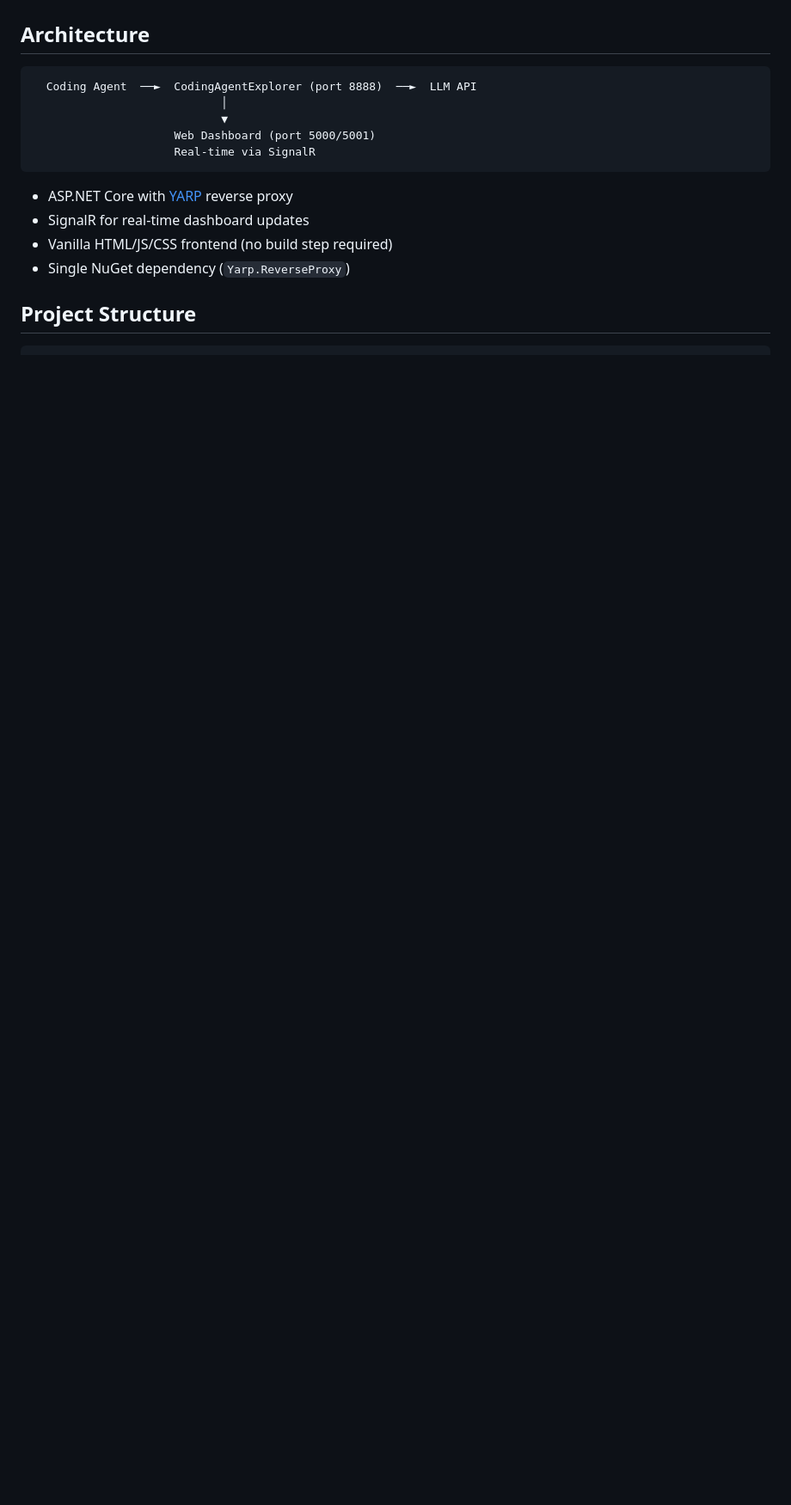
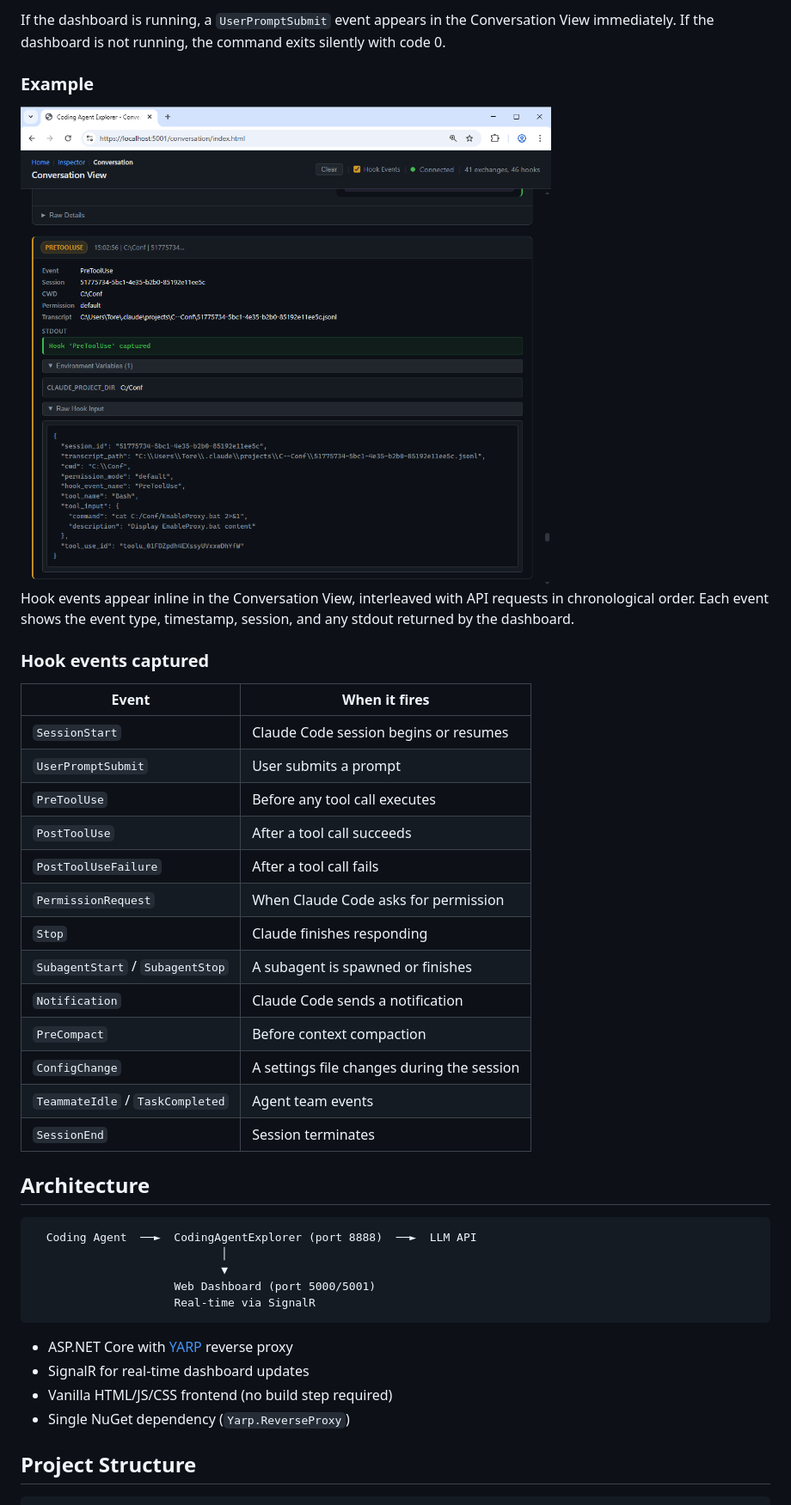
Before and after one commit to tndata/CodingAgentExplorer, a Markdown page: README.md, the part around the change printed below. Shown: that part at 86% size. Drawn GitHub-style; pictures changed too: docs/images/coding-agent-explorer-hook-events.png (added); blank space fills up the shorter version.

Commit message:
Add WebHook support

````diff
--- a/README.md
+++ b/README.md
@@ -78,3 +135,29 @@ Navigate to [https://localhost:5001](https://localhost:5001) in your browser (op
+If the dashboard is running, a `UserPromptSubmit` event appears in the Conversation View immediately. If the dashboard is not running, the command exits silently with code 0.
+
+### Example
+
+<img src="docs/images/coding-agent-explorer-hook-events.png" alt="Hook Events in Conversation View" width="800">
+
+Hook events appear inline in the Conversation View, interleaved with API requests in chronological order. Each event shows the event type, timestamp, session, and any stdout returned by the dashboard.
+
+### Hook events captured
+
+| Event | When it fires |
+|---|---|
+| `SessionStart` | Claude Code session begins or resumes |
+| `UserPromptSubmit` | User submits a prompt |
+| `PreToolUse` | Before any tool call executes |
+| `PostToolUse` | After a tool call succeeds |
+| `PostToolUseFailure` | After a tool call fails |
+| `PermissionRequest` | When Claude Code asks for permission |
+| `Stop` | Claude finishes responding |
+| `SubagentStart` / `SubagentStop` | A subagent is spawned or finishes |
+| `Notification` | Claude Code sends a notification |
+| `PreCompact` | Before context compaction |
+| `ConfigChange` | A settings file changes during the session |
+| `TeammateIdle` / `TaskCompleted` | Agent team events |
+| `SessionEnd` | Session terminates |
+
 ## Architecture
 
 ```
````
Also changed, not shown: other parts of README.md (+72 -11 lines), CLAUDE.md (+18 -1 lines), 13 other files.
